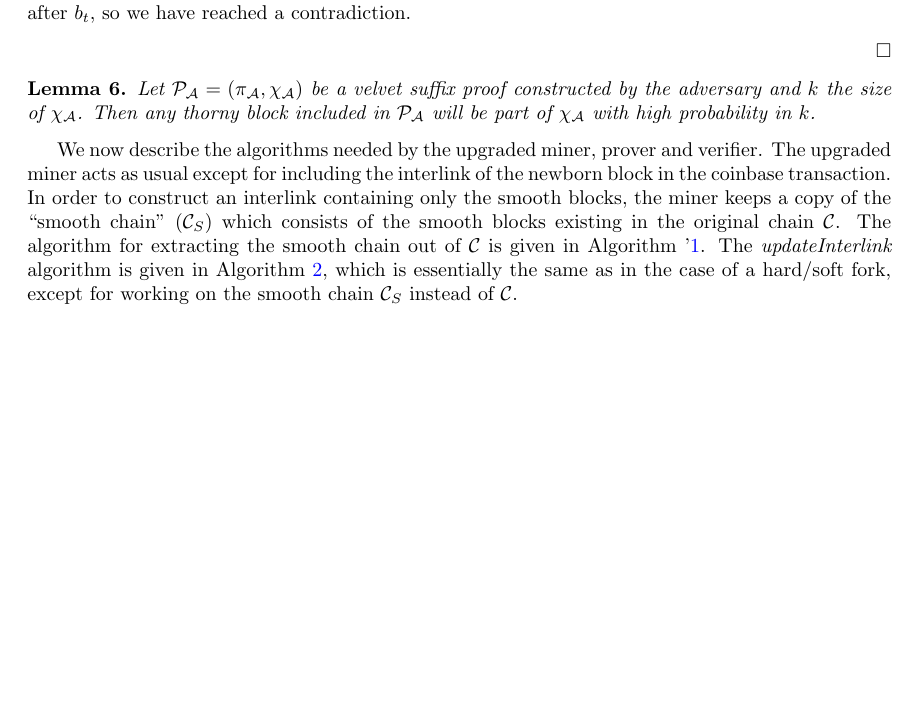
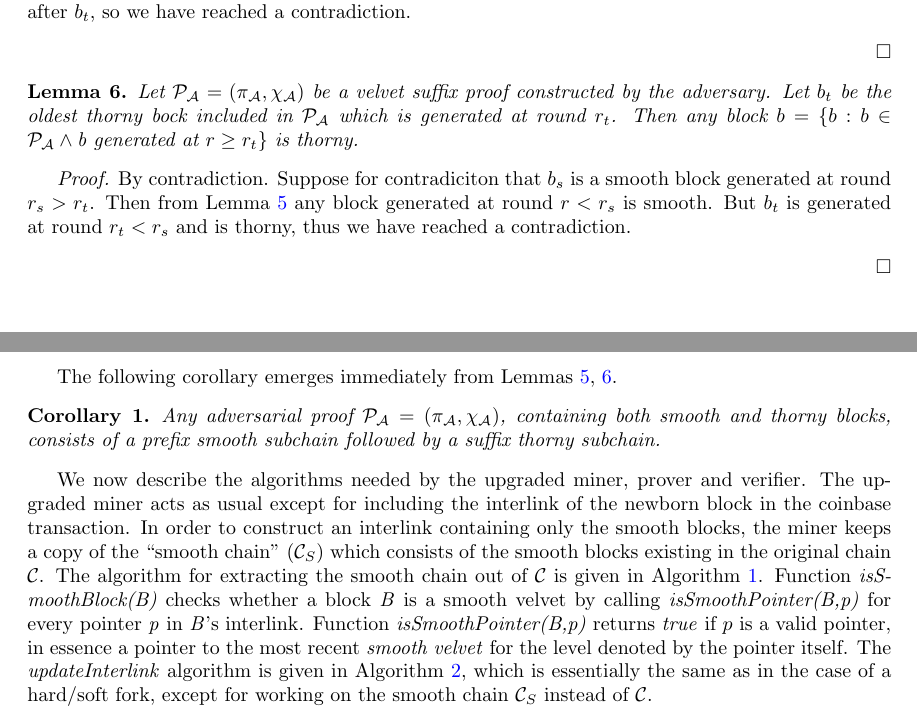
Before and after one commit to andripol/thesis, a LaTeX thesis (tex/thesis.tex, which reads tex/sections/nipopows_velvet_fork/protocol_update.tex): part of page 16 of 23 before the commit and two parts of pages 16 and 17 of 23 after it, the two joined at a grey line, cut so that both start at the same text, the shorter picture padded with empty space. Compiled offline with pdfLaTeX.

Commit message:
Add lemma and corollary used in the proof

```diff
--- a/tex/sections/nipopows_velvet_fork/protocol_update.tex
+++ b/tex/sections/nipopows_velvet_fork/protocol_update.tex
@@ -274,15 +274,30 @@ $b_t$, so we have reached a contradiction.
 $\square$
 \end{flushright}
 
-%%%to be proved!
 \begin{lemma}
 	\textit{Let $\mathcal{P_A} = (\pi_\mathcal{A}, \chi_\mathcal{A})$
-	be a velvet suffix proof constructed by the adversary and $k$ the size of
-	$\chi_{\mathcal{A}}$. Then any thorny block included in $\mathcal{P_A}$ will
-	be part of $\chi_{\mathcal{A}}$ with high probability in $k$.}
+	be a velvet suffix proof constructed by the adversary. Let $b_t$ be the oldest
+	thorny bock included in $\mathcal{P_A}$ which is generated at round $r_t$. Then any block $b = \{b: b \in \mathcal{P_A} \wedge \text{b generated at }r \geq r_t \}$ is thorny.}
+	\label{lemm:thorny_after_thorny}
 \end{lemma}
+\textit{Proof.} By contradiction. Suppose for contradiciton that $b_s$ is a smooth block generated at round $r_s > r_t$. Then from Lemma \ref{lemm:smooths_before_smooth} any block generated at round $r < r_s$ is smooth. But $b_t$ is generated at round $r_t < r_s$ and is thorny, thus we have reached a contradiction.
+\begin{flushright}
+$\square$
+\end{flushright}
 
-We now describe the algorithms needed by the upgraded miner, prover and verifier. The upgraded miner acts as usual except for including the interlink of the newborn block in the coinbase transaction. In order to construct an interlink containing only the smooth blocks, the miner keeps a copy of the ``smooth chain'' ($\mathcal{C}_S$) which consists of the smooth blocks existing in the original chain $\mathcal{C}$. The algorithm for extracting the smooth chain out of $\mathcal{C}$ is given in Algorithm '\ref{alg:smooth_chain}. The \textit{updateInterlink} algorithm is given in Algorithm \ref{alg:updateInterlink}, which is essentially the same as in the case of a hard/soft fork, except for working on the smooth chain $\mathcal{C}_S$ instead of $\mathcal{C}$.
+The following corollary emerges immediately from Lemmas \ref{lemm:smooths_before_smooth}, \ref{lemm:thorny_after_thorny}.
+
+\begin{corollary}
+	\textit{Any adversarial proof $\mathcal{P_A} = (\pi_\mathcal{A}, \chi_\mathcal{A})$, containing both smooth and thorny blocks, consists of a prefix smooth subchain followed by a suffix thorny subchain.}
+	\label{cor:adversarial_proof_scheme}
+\end{corollary}
+
+We now describe the algorithms needed by the upgraded miner, prover and verifier. The upgraded miner acts as usual except for including the interlink of the newborn block in the coinbase transaction. In order to construct an interlink containing only the smooth blocks, the miner keeps a copy of the ``smooth chain'' ($\mathcal{C}_S$) which consists of the smooth blocks existing in the original chain $\mathcal{C}$. The algorithm for extracting the smooth chain out of $\mathcal{C}$ is given in Algorithm \ref{alg:smooth_chain}. Function \textit{isSmoothBlock(B)} checks whether a
+block \textit{B} is a smooth velvet by calling \textit{isSmoothPointer(B,p)}
+for every pointer \textit{p} in \textit{B}'s interlink. Function
+\textit{isSmoothPointer(B,p)} returns \emph{true} if $p$ is a valid
+pointer, in essence a pointer to the most recent \emph{smooth velvet}
+for the level denoted by the pointer itself. The \textit{updateInterlink} algorithm is given in Algorithm \ref{alg:updateInterlink}, which is essentially the same as in the case of a hard/soft fork, except for working on the smooth chain $\mathcal{C}_S$ instead of $\mathcal{C}$.
 
 \begin{algorithm}[h!]
 	\SetAlgoNoLine
--- a/tex/thesis.tex
+++ b/tex/thesis.tex
@@ -20,6 +20,8 @@
 \newtheorem{defn}{Definition}
 \theoremstyle{lemma}
 \newtheorem{lemma}{Lemma}
+\theoremstyle{corollary}
+\newtheorem{corollary}{Corollary}
 
 \begin{document}
 
```
